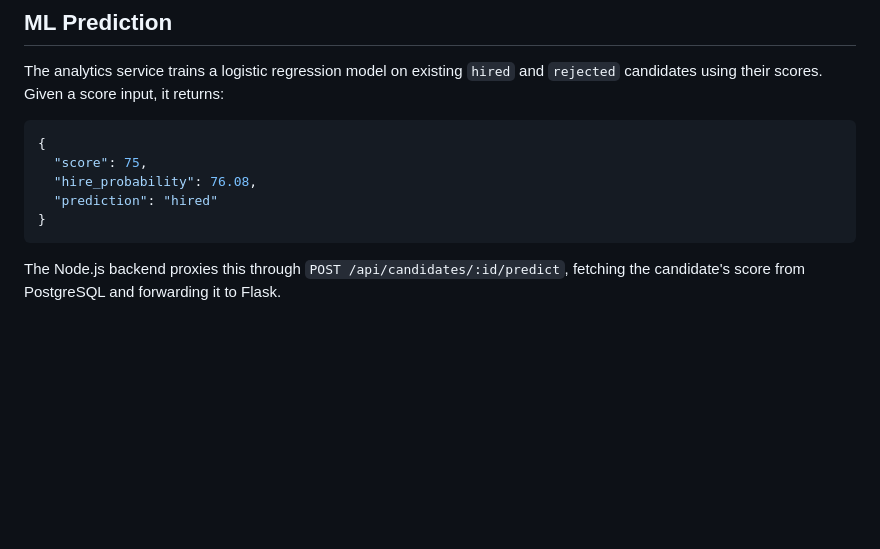
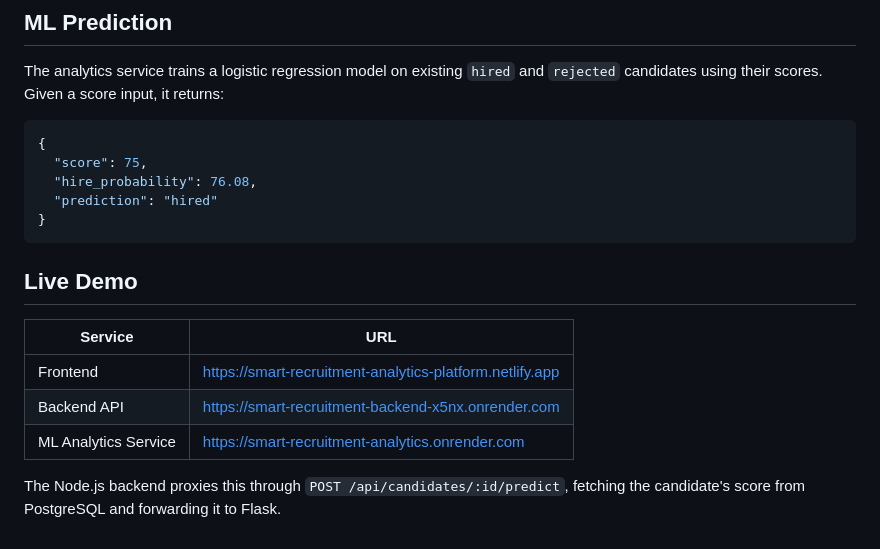
Before and after one commit to Shreyasoma/smart-recruitment-analytics-platform, a Markdown page: README.md, the part around the change. Rendered like a GitHub page; blank space fills up the shorter version.

Commit message:
Add live demo section to README
Added live demo section with service URLs.

````diff
--- a/README.md
+++ b/README.md
@@ -199,5 +199,11 @@ The analytics service trains a logistic regression model on existing `hired` and
   "prediction": "hired"
 }
 ```
+## Live Demo
 
+| Service | URL |
+|---|---|
+| Frontend | https://smart-recruitment-analytics-platform.netlify.app |
+| Backend API | https://smart-recruitment-backend-x5nx.onrender.com |
+| ML Analytics Service | https://smart-recruitment-analytics.onrender.com |
 The Node.js backend proxies this through `POST /api/candidates/:id/predict`, fetching the candidate's score from PostgreSQL and forwarding it to Flask.
````
